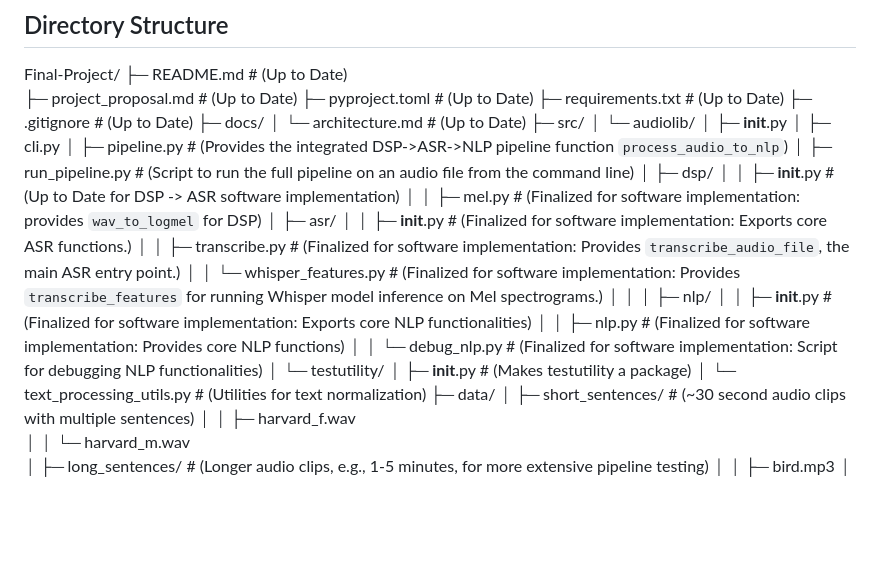
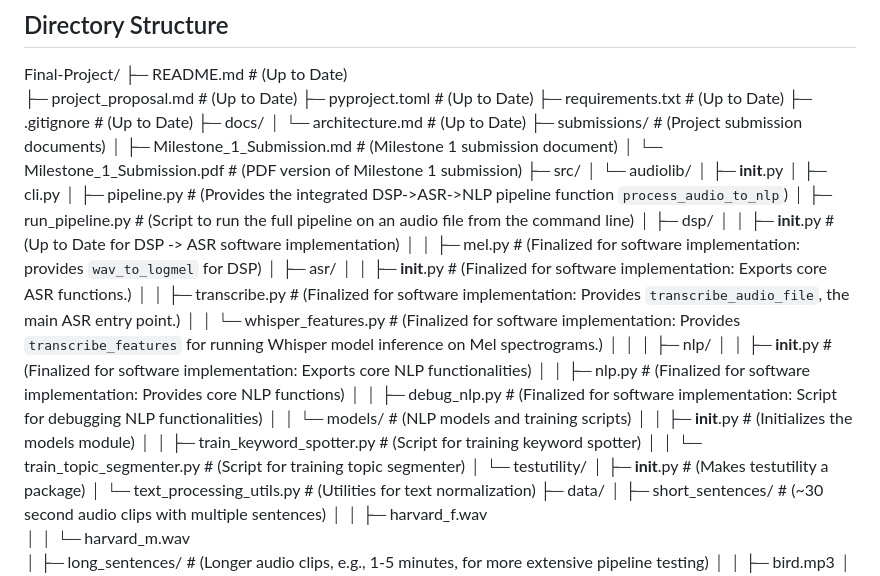
Before and after one commit to mohamedi01/ee109, a Markdown page: Final-Project/docs/architecture.md, the part around the change. Drawn GitHub-style; blank space fills up the shorter version.

Commit message:
architecture.md update to be the same as submission

```diff
--- a/Final-Project/docs/architecture.md
+++ b/Final-Project/docs/architecture.md
@@ -12,6 +12,9 @@ Final-Project/
 ├─ .gitignore                           # (Up to Date)
 ├─ docs/
 │   └─ architecture.md                  # (Up to Date)
+├─ submissions/                         # (Project submission documents)
+│   ├─ Milestone_1_Submission.md        # (Milestone 1 submission document)
+│   └─ Milestone_1_Submission.pdf       # (PDF version of Milestone 1 submission)
 ├─ src/
 │   └─ audiolib/
 │       ├─ __init__.py
@@ -29,7 +32,11 @@ Final-Project/
 │       ├─ nlp/
 │       │   ├─ __init__.py              # (Finalized for software implementation: Exports core NLP functionalities)
 │       │   ├─ nlp.py                   # (Finalized for software implementation: Provides core NLP functions)
-│       │   └─ debug_nlp.py             # (Finalized for software implementation: Script for debugging NLP functionalities)
+│       │   ├─ debug_nlp.py             # (Finalized for software implementation: Script for debugging NLP functionalities)
+│       │   └─ models/                  # (NLP models and training scripts)
+│       │       ├─ __init__.py          # (Initializes the models module)
+│       │       ├─ train_keyword_spotter.py # (Script for training keyword spotter)
+│       │       └─ train_topic_segmenter.py # (Script for training topic segmenter)
 │       └─ testutility/
 │           ├─ __init__.py              # (Makes testutility a package)
 │           └─ text_processing_utils.py # (Utilities for text normalization)
```
